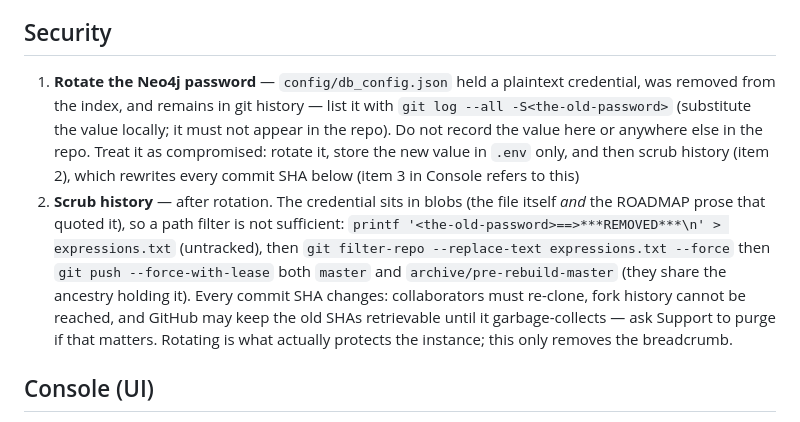
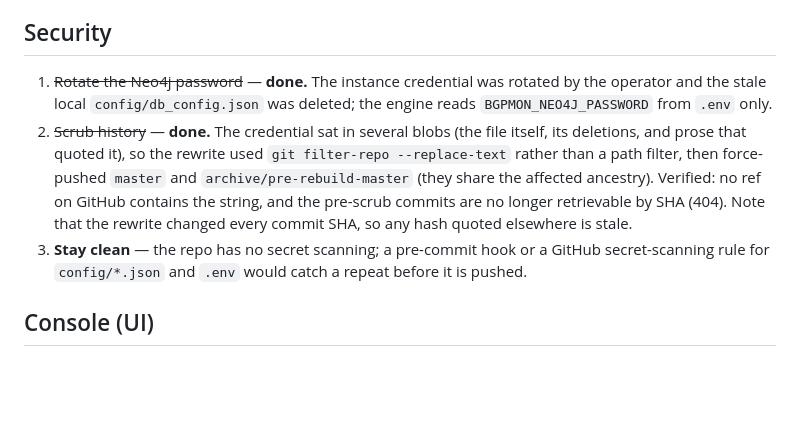
Before and after one commit to bamit99/BGP_Monitor, a Markdown page: ROADMAP.md, the part around the change. Rendered like a GitHub page; blank space fills up the shorter version.

Commit message:
Roadmap: mark credential rotation and history scrub as done
Both completed and verified: no ref on GitHub contains the credential and
the pre-scrub commits are no longer retrievable by SHA. Adds a stay-clean
item since the repo has no secret scanning.

```diff
--- a/ROADMAP.md
+++ b/ROADMAP.md
@@ -37,21 +37,17 @@ Track for continuing from the 2.0 rebuild. Items are grouped by what unlocks the
 
 ## Security
 
-1. **Rotate the Neo4j password** — `config/db_config.json` held a plaintext credential, was removed
-   from the index, and remains in git history — list it with
-   `git log --all -S<the-old-password>` (substitute the value locally; it must not appear in the
-   repo). Do not record the value here or anywhere else in the repo.
-   Treat it as compromised: rotate it, store the new value in `.env` only, and then scrub history
-   (item 2), which rewrites every commit SHA below (item 3 in Console refers to this)
-2. **Scrub history** — after rotation. The credential sits in blobs (the file itself *and* the
-   ROADMAP prose that quoted it), so a path filter is not sufficient:
-   `printf '<the-old-password>==>***REMOVED***\n' > expressions.txt` (untracked), then
-   `git filter-repo --replace-text expressions.txt --force`
-   then `git push --force-with-lease` both `master` and `archive/pre-rebuild-master` (they share the
-   ancestry holding it). Every commit SHA changes: collaborators must re-clone, fork history cannot be
-   reached, and GitHub may keep the old SHAs retrievable until it garbage-collects — ask Support to
-   purge if that matters. Rotating is what actually protects the instance; this only removes the
-   breadcrumb.
+1. ~~Rotate the Neo4j password~~ — **done.** The instance credential was rotated by the operator and
+   the stale local `config/db_config.json` was deleted; the engine reads `BGPMON_NEO4J_PASSWORD`
+   from `.env` only.
+2. ~~Scrub history~~ — **done.** The credential sat in several blobs (the file itself, its deletions,
+   and prose that quoted it), so the rewrite used
+   `git filter-repo --replace-text` rather than a path filter, then force-pushed `master` and
+   `archive/pre-rebuild-master` (they share the affected ancestry). Verified: no ref on GitHub
+   contains the string, and the pre-scrub commits are no longer retrievable by SHA (404).
+   Note that the rewrite changed every commit SHA, so any hash quoted elsewhere is stale.
+3. **Stay clean** — the repo has no secret scanning; a pre-commit hook or a GitHub secret-scanning
+   rule for `config/*.json` and `.env` would catch a repeat before it is pushed.
 
 ## Console (UI)
 
```
